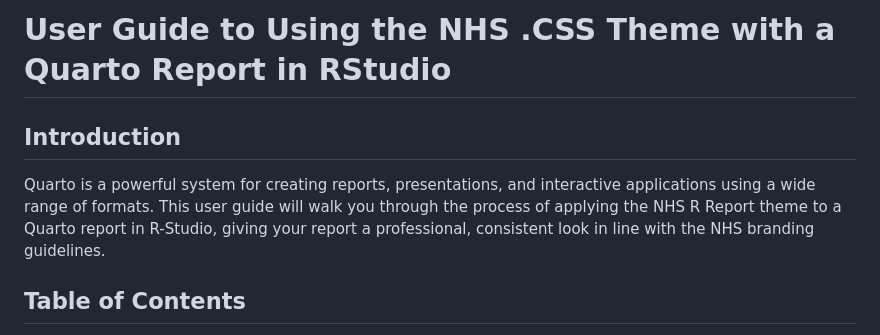
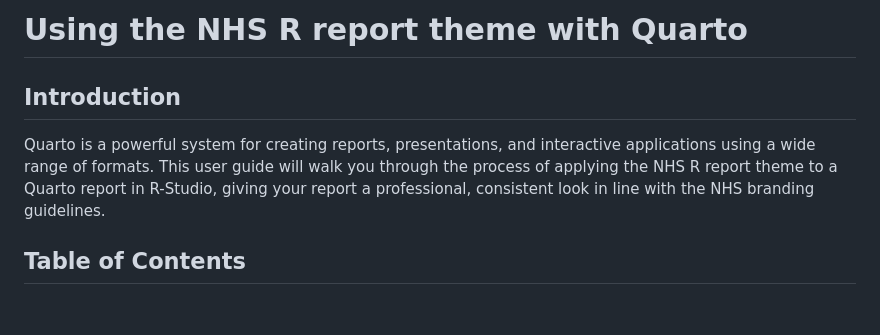
Before and after one commit to nhs-r-community/quarto-report-nhs-theme, a Markdown page: README.md, the part around one of its changes. GitHub-like rendering; blank space fills up the shorter version.

```diff
--- a/README.md
+++ b/README.md
@@ -1,8 +1,8 @@
-# User Guide to Using the NHS .CSS Theme with a Quarto Report in RStudio
+# Using the NHS R report theme with Quarto
 
 ## Introduction
 
-Quarto is a powerful system for creating reports, presentations, and interactive applications using a wide range of formats. This user guide will walk you through the process of applying the NHS R Report theme to a Quarto report in R-Studio, giving your report a professional, consistent look in line with the NHS branding guidelines.
+Quarto is a powerful system for creating reports, presentations, and interactive applications using a wide range of formats. This user guide will walk you through the process of applying the NHS R report theme to a Quarto report in R-Studio, giving your report a professional, consistent look in line with the NHS branding guidelines.
 
 ## Table of Contents
 
```
Also changed, not shown: other parts of README.md (+7 -7 lines).
